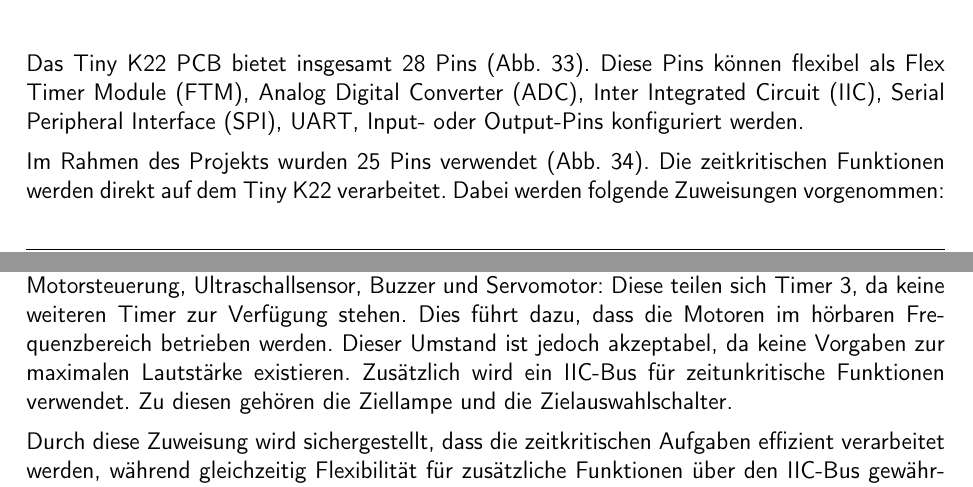
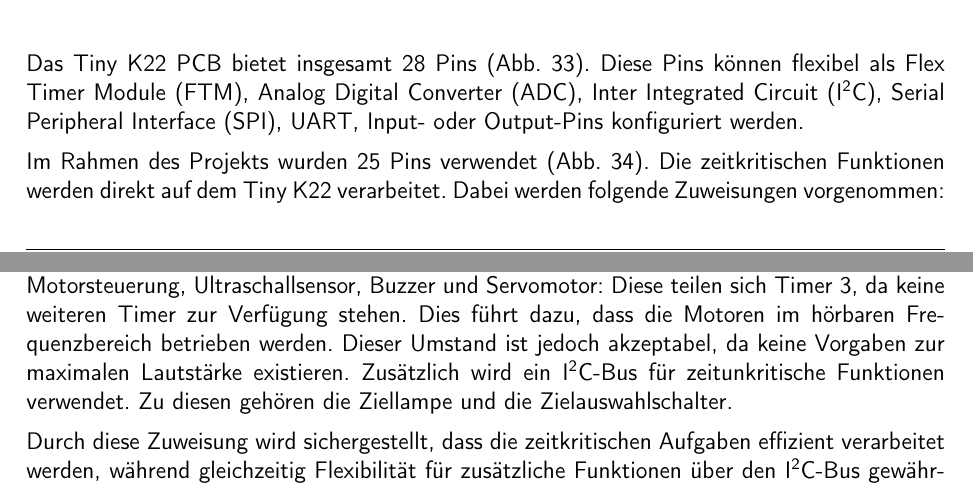
Before and after one commit to ameyer3/hslu-pren-1, a LaTeX document (main.tex, which reads glossary.tex): two parts of pages 108 and 109 of 135, joined at a grey line, cut so that both start at the same text. Compiled offline with pdfLaTeX.

Commit message:
Changes from Overleaf

```diff
--- a/glossary.tex
+++ b/glossary.tex
@@ -55,7 +55,7 @@
 
 \newacronym
   {iic}                 % id
-  {IIC}                % display name
+  {I\textsuperscript{2}C}                % display name
   {Inter Integrated Circuit}  % full acronym name
 
 
```
